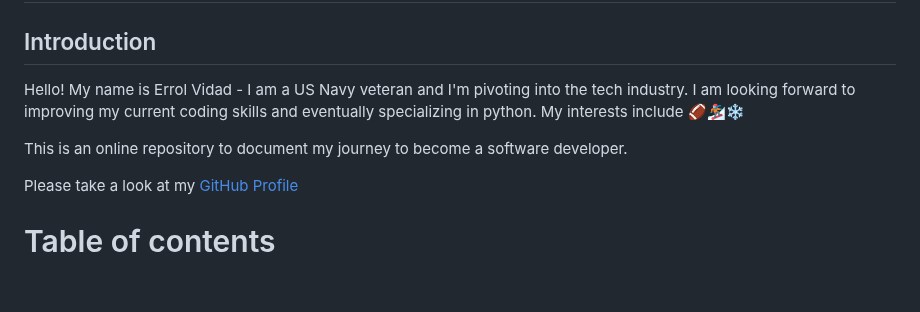
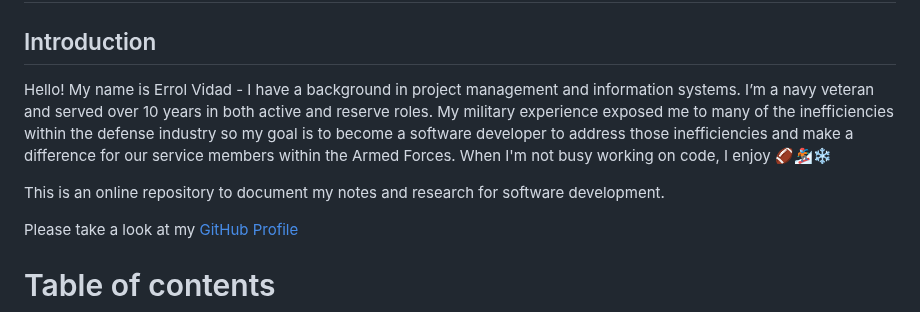
Before and after one commit to Code-Fellows-School-Work/reading-notes, a Markdown page: README.md, the part around the change. Drawn GitHub-style; blank space fills up the shorter version.

Commit message:
updated about page and added 401 folder

```diff
--- a/README.md
+++ b/README.md
@@ -2,9 +2,9 @@
 
 ## Introduction
 
-Hello! My name is Errol Vidad - I am a US Navy veteran and I'm pivoting into the tech industry. I am looking forward to improving my current coding skills and eventually specializing in python. My interests include &#x1F3C8;&#x1F3C2;&#x2744;
+Hello! My name is Errol Vidad - I have a background in project management and information systems. I’m a navy veteran and served over 10 years in both active and reserve roles. My military experience exposed me to many of the inefficiencies within the defense industry so my goal is to become a software developer to address those inefficiencies and make a difference for our service members within the Armed Forces. When I'm not busy working on code, I enjoy &#x1F3C8;&#x1F3C2;&#x2744;
 
-This is an online repository to document my journey to become a software developer.
+This is an online repository to document my notes and research for software development.
 
 Please take a look at my [GitHub Profile](https://github.com/evidad)
 
```
